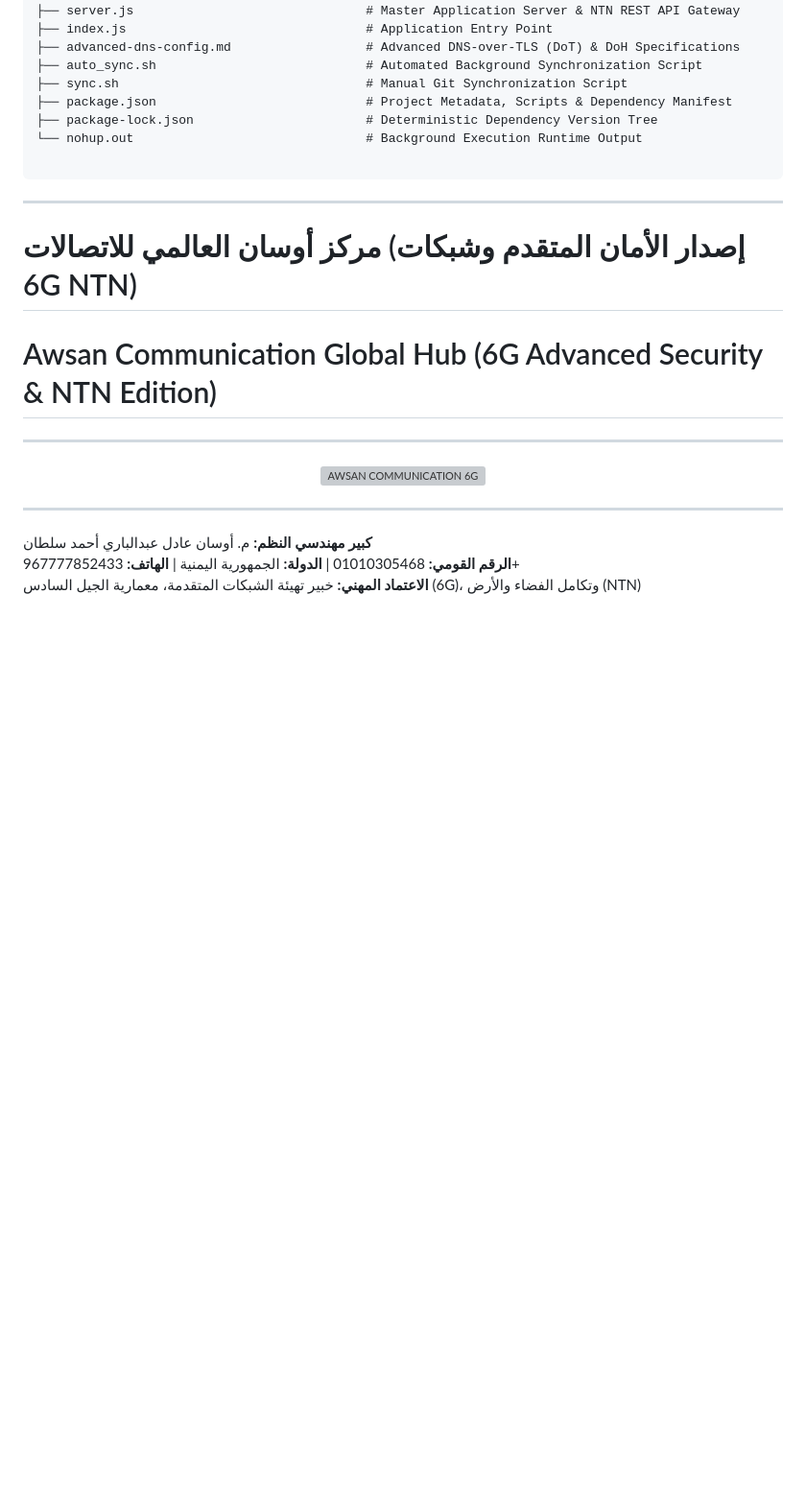
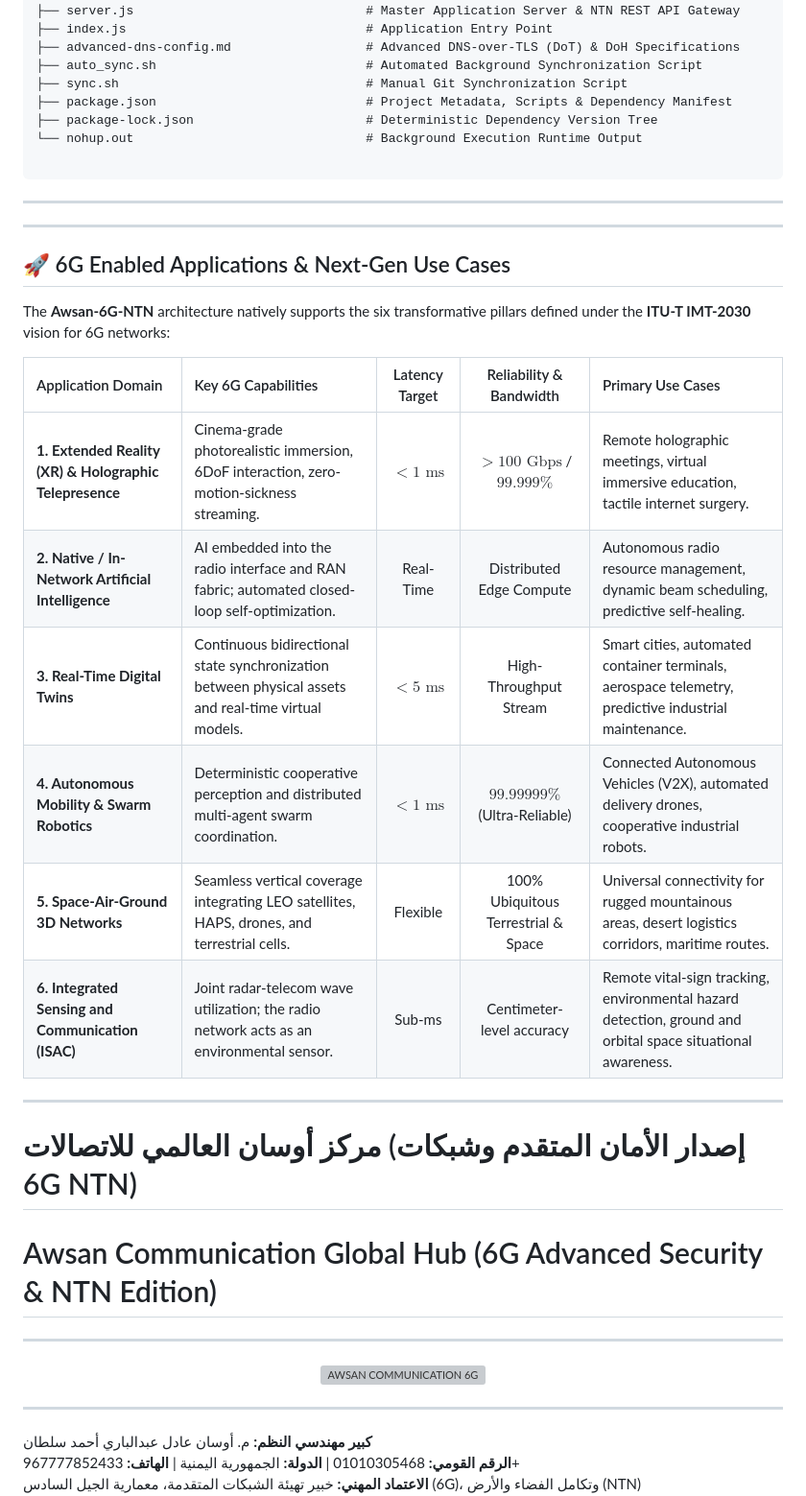
Before and after one commit to awsanadelabdulbariahmedsultan-art/Awsan-Communication-6G, a Markdown page: README.md, the part around one of its changes. Shown at 96% size. GitHub-like rendering; blank space fills up the shorter version; grey boxes are pictures that could not be loaded.

```diff
--- a/README.md
+++ b/README.md
@@ -235,6 +235,23 @@ Awsan-Communication-6G/
 
 ---
 
+---
+
+## 🚀 6G Enabled Applications & Next-Gen Use Cases
+
+The **Awsan-6G-NTN** architecture natively supports the six transformative pillars defined under the **ITU-T IMT-2030** vision for 6G networks:
+
+| Application Domain | Key 6G Capabilities | Latency Target | Reliability & Bandwidth | Primary Use Cases |
+| :--- | :--- | :---: | :---: | :--- |
+| **1. Extended Reality (XR) & Holographic Telepresence** | Cinema-grade photorealistic immersion, 6DoF interaction, zero-motion-sickness streaming. | $< 1\text{ ms}$ | $> 100\text{ Gbps}$ / $99.999\%$ | Remote holographic meetings, virtual immersive education, tactile internet surgery. |
+| **2. Native / In-Network Artificial Intelligence** | AI embedded into the radio interface and RAN fabric; automated closed-loop self-optimization. | Real-Time | Distributed Edge Compute | Autonomous radio resource management, dynamic beam scheduling, predictive self-healing. |
+| **3. Real-Time Digital Twins** | Continuous bidirectional state synchronization between physical assets and real-time virtual models. | $< 5\text{ ms}$ | High-Throughput Stream | Smart cities, automated container terminals, aerospace telemetry, predictive industrial maintenance. |
+| **4. Autonomous Mobility & Swarm Robotics** | Deterministic cooperative perception and distributed multi-agent swarm coordination. | $< 1\text{ ms}$ | $99.99999\%$ (Ultra-Reliable) | Connected Autonomous Vehicles (V2X), automated delivery drones, cooperative industrial robots. |
+| **5. Space-Air-Ground 3D Networks** | Seamless vertical coverage integrating LEO satellites, HAPS, drones, and terrestrial cells. | Flexible | 100% Ubiquitous Terrestrial & Space | Universal connectivity for rugged mountainous areas, desert logistics corridors, maritime routes. |
+| **6. Integrated Sensing and Communication (ISAC)** | Joint radar-telecom wave utilization; the radio network acts as an environmental sensor. | Sub-ms | Centimeter-level accuracy | Remote vital-sign tracking, environmental hazard detection, ground and orbital space situational awareness. |
+
+
+---
 <!-- =========================================================================
    إشعار الملكية الفكرية وحقوق النشر البرمجية
    =========================================================================
```
Also changed, not shown: other parts of README.md (+23 -0 lines).
